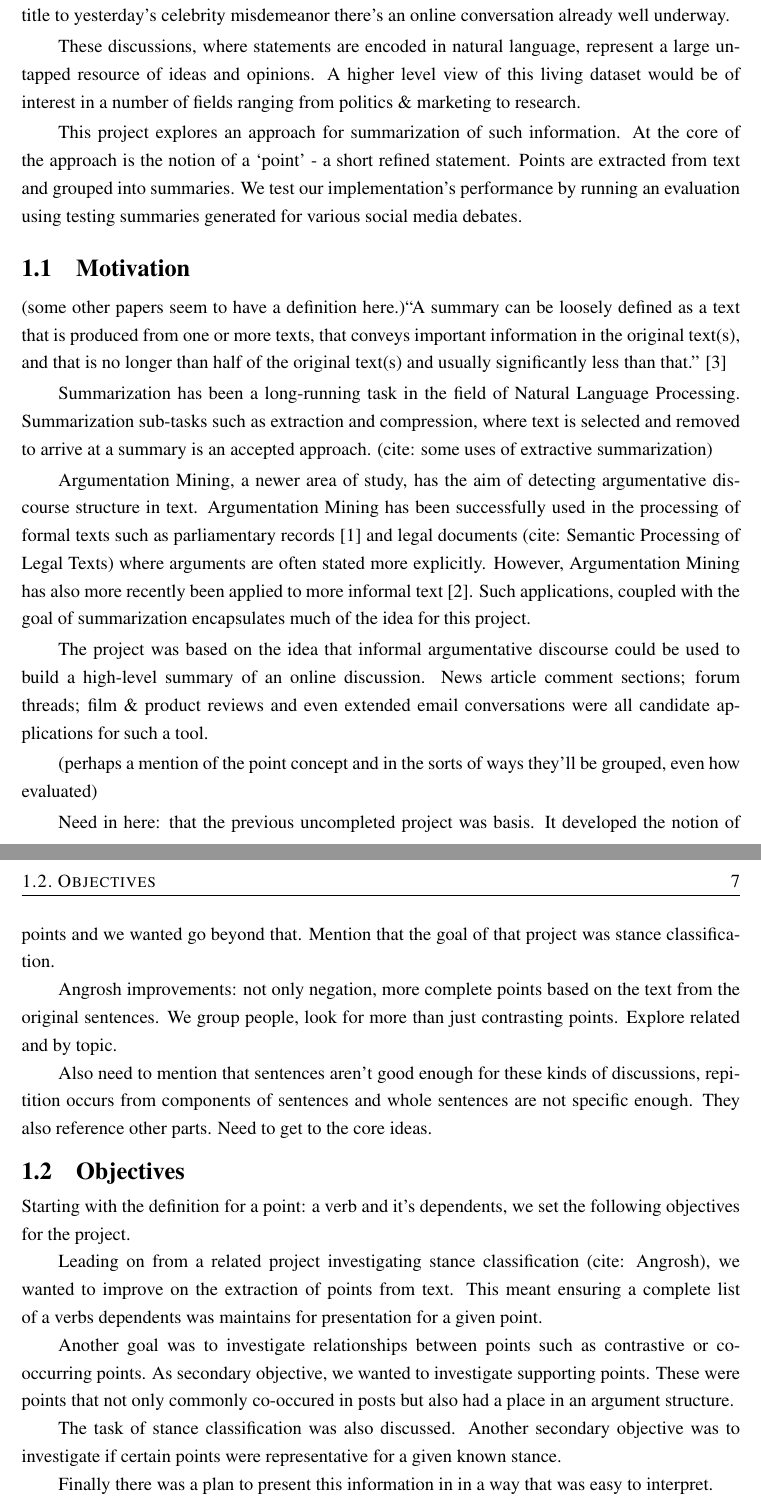
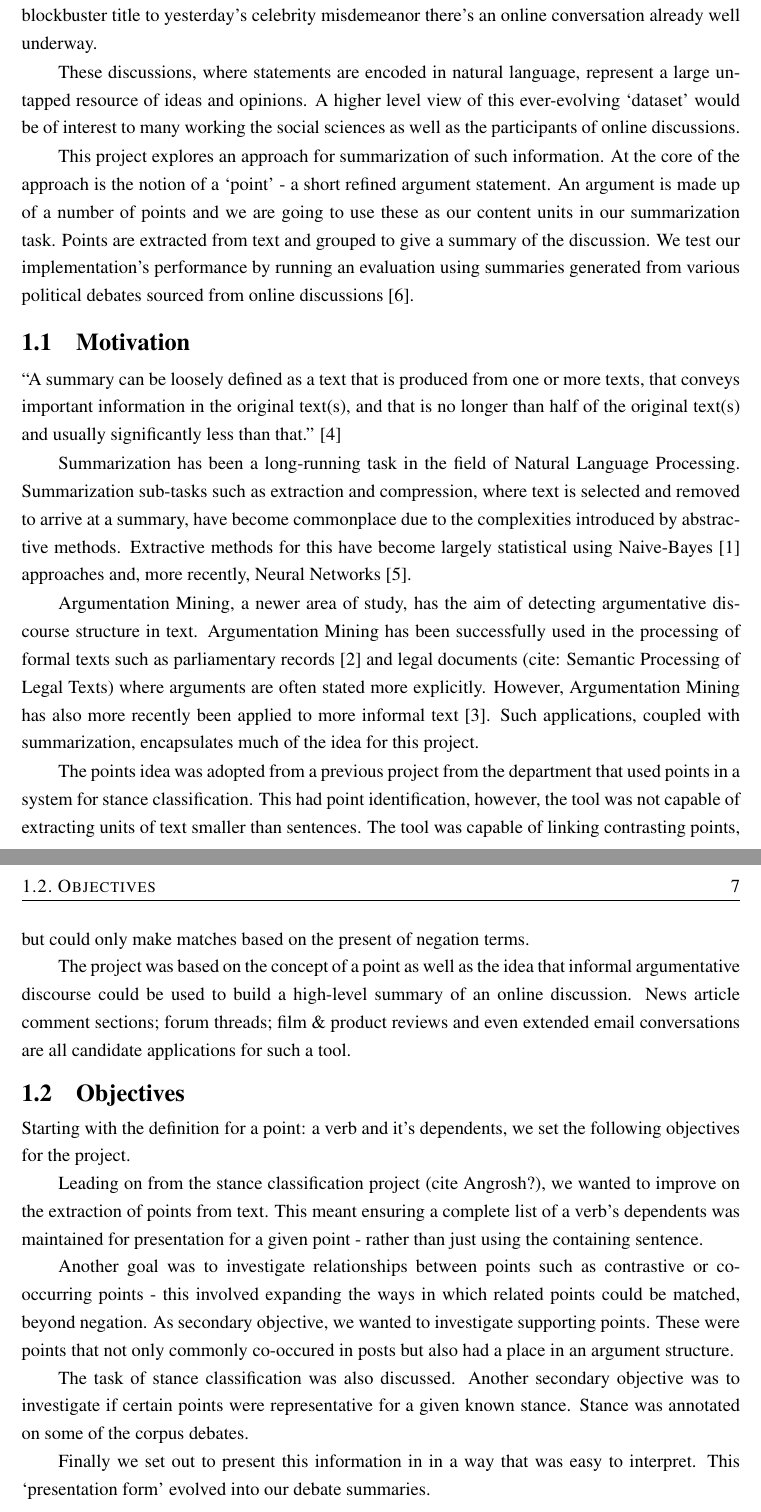
Before and after one commit to charlieegan3/standpoint, a LaTeX thesis (docs/report/abdnthesis.tex, which reads docs/report/introduction.tex): two parts of pages 6 and 7 of 15, joined at a grey line, cut so that both start at the same text. Compiled offline with pdfLaTeX.

Commit message:
Revise existing intro section, catch up & review
I wrote this as a draft earlier in the week, now knowing the answers to
a few more questions I've been able to have a better go at completing
the section. I think that the content in here is now at at least
reasonable.

```diff
--- a/docs/report/introduction.tex
+++ b/docs/report/introduction.tex
@@ -1,34 +1,28 @@
 \chapter{Introduction\label{chap:introduction}}
-  More people are online than ever before. Online comment threads and forums allow us to participate as contributors - rather than just consumers - in our spare time. From the latest blockbuster title to yesterday's celebrity misdemeanor there's an online conversation already well underway.
+  More people are online than ever before. Comment threads and forums allow us to spend our spare time participating as contributors - rather than just consumers consumers. From the latest blockbuster title to yesterday's celebrity misdemeanor there's an online conversation already well underway.
 
-  These discussions, where statements are encoded in natural language, represent a large untapped resource of ideas and opinions. A higher level view of this living dataset would be of interest in a number of fields ranging from politics \& marketing to research.
+  These discussions, where statements are encoded in natural language, represent a large untapped resource of ideas and opinions. A higher level view of this ever-evolving `dataset' would be of interest to many working the social sciences as well as the participants of online discussions.
 
-  This project explores an approach for summarization of such information. At the core of the approach is the notion of a `point' - a short refined statement. Points are extracted from text and grouped into summaries. We test our implementation's performance by running an evaluation using testing summaries generated for various social media debates.
+  This project explores an approach for summarization of such information. At the core of the approach is the notion of a `point' - a short refined argument statement. An argument is made up of a number of points and we are going to use these as our content units in our summarization task. Points are extracted from text and grouped to give a summary of the discussion. We test our implementation's performance by running an evaluation using summaries generated from various political debates sourced from online discussions \cite{walker2012corpus}.
 
   \section{Motivation}
-    (some other papers seem to have a definition here.)``A summary can be loosely defined as a text that is produced from one or more texts, that conveys important information in the original text(s), and that is no longer than half of the original text(s) and usually significantly less than that.'' \cite{radev2002introduction}
+    ``A summary can be loosely defined as a text that is produced from one or more texts, that conveys important information in the original text(s), and that is no longer than half of the original text(s) and usually significantly less than that.'' \cite{radev2002introduction}
 
-    Summarization has been a long-running task in the field of Natural Language Processing. Summarization sub-tasks such as extraction and compression, where text is selected and removed to arrive at a summary is an accepted approach. (cite: some uses of extractive summarization)
+    Summarization has been a long-running task in the field of Natural Language Processing. Summarization sub-tasks such as extraction and compression, where text is selected and removed to arrive at a summary, have become commonplace due to the complexities introduced by abstractive methods. Extractive methods for this have become largely statistical using Naive-Bayes \cite{kupiec1995trainable} approaches and, more recently, Neural Networks \cite{svore2007enhancing}.
 
-    Argumentation Mining, a newer area of study, has the aim of detecting argumentative discourse structure in text. Argumentation Mining has been successfully used in the processing of formal texts such as parliamentary records \cite{palau2009argumentation} and legal documents (cite: Semantic Processing of Legal Texts) where arguments are often stated more explicitly. However, Argumentation Mining has also more recently been applied to more informal text \cite{park2015conditional}. Such applications, coupled with the goal of summarization encapsulates much of the idea for this project.
+    Argumentation Mining, a newer area of study, has the aim of detecting argumentative discourse structure in text. Argumentation Mining has been successfully used in the processing of formal texts such as parliamentary records \cite{palau2009argumentation} and legal documents (cite: Semantic Processing of Legal Texts) where arguments are often stated more explicitly. However, Argumentation Mining has also more recently been applied to more informal text \cite{park2015conditional}. Such applications, coupled with summarization, encapsulates much of the idea for this project.
 
-    The project was based on the idea that informal argumentative discourse could be used to build a high-level summary of an online discussion. News article comment sections; forum threads; film \& product reviews and even extended email conversations were all candidate applications for such a tool.
+    The points idea was adopted from a previous project from the department that used points in a system for stance classification. This had point identification, however, the tool was not capable of extracting units of text smaller than sentences. The tool was capable of linking contrasting points, but could only make matches based on the present of negation terms.
 
-    (perhaps a mention of the point concept and in the sorts of ways they'll be grouped, even how evaluated)
-
-    Need in here: that the previous uncompleted project was basis. It developed the notion of points and we wanted go beyond that. Mention that the goal of that project was stance classification.
-
-    Angrosh improvements: not only negation, more complete points based on the text from the original sentences. We group people, look for more than just contrasting points. Explore related and by topic.
-
-    Also need to mention that sentences aren't good enough for these kinds of discussions, repitition occurs from components of sentences and whole sentences are not specific enough. They also reference other parts. Need to get to the core ideas.
+    The project was based on the concept of a point as well as the idea that informal argumentative discourse could be used to build a high-level summary of an online discussion. News article comment sections; forum threads; film \& product reviews and even extended email conversations are all candidate applications for such a tool.
 
   \section{Objectives}
     Starting with the definition for a point: a verb and it's dependents, we set the following objectives for the project.
 
-    Leading on from a related project investigating stance classification (cite: Angrosh), we wanted to improve on the extraction of points from text. This meant ensuring a complete list of a verbs dependents was maintains for presentation for a given point.
+    Leading on from the stance classification project (cite Angrosh?), we wanted to improve on the extraction of points from text. This meant ensuring a complete list of a verb's dependents was maintained for presentation for a given point - rather than just using the containing sentence.
 
-    Another goal was to investigate relationships between points such as contrastive or co-occurring points. As secondary objective, we wanted to investigate supporting points. These were points that not only commonly co-occured in posts but also had a place in an argument structure.
+    Another goal was to investigate relationships between points such as contrastive or co-occurring points - this involved expanding the ways in which related points could be matched, beyond negation. As secondary objective, we wanted to investigate supporting points. These were points that not only commonly co-occured in posts but also had a place in an argument structure.
 
-    The task of stance classification was also discussed. Another secondary objective was to investigate if certain points were representative for a given known stance.
+    The task of stance classification was also discussed. Another secondary objective was to investigate if certain points were representative for a given known stance. Stance was annotated on some of the corpus debates.
 
-    Finally there was a plan to present this information in in a way that was easy to interpret.
+    Finally we set out to present this information in in a way that was easy to interpret. This `presentation form' evolved into our debate summaries.
```
Also changed, not shown: docs/report/abdnthesis.tex (+0 -2 lines), docs/report/mybib.bib (+22 -0 lines).
